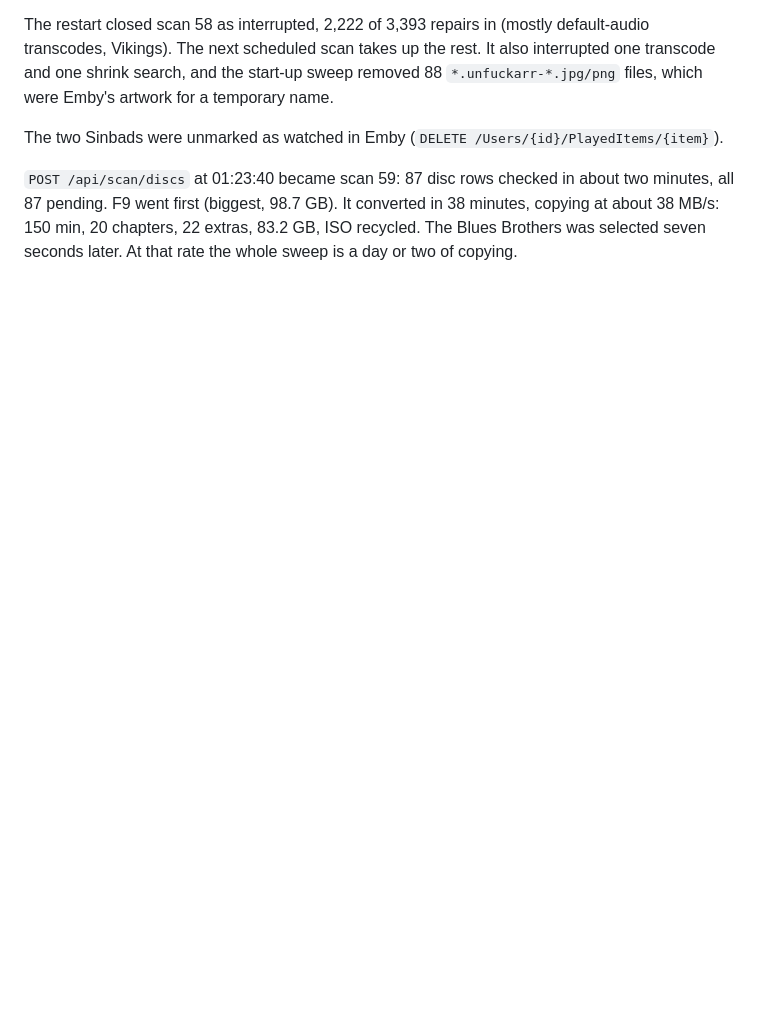
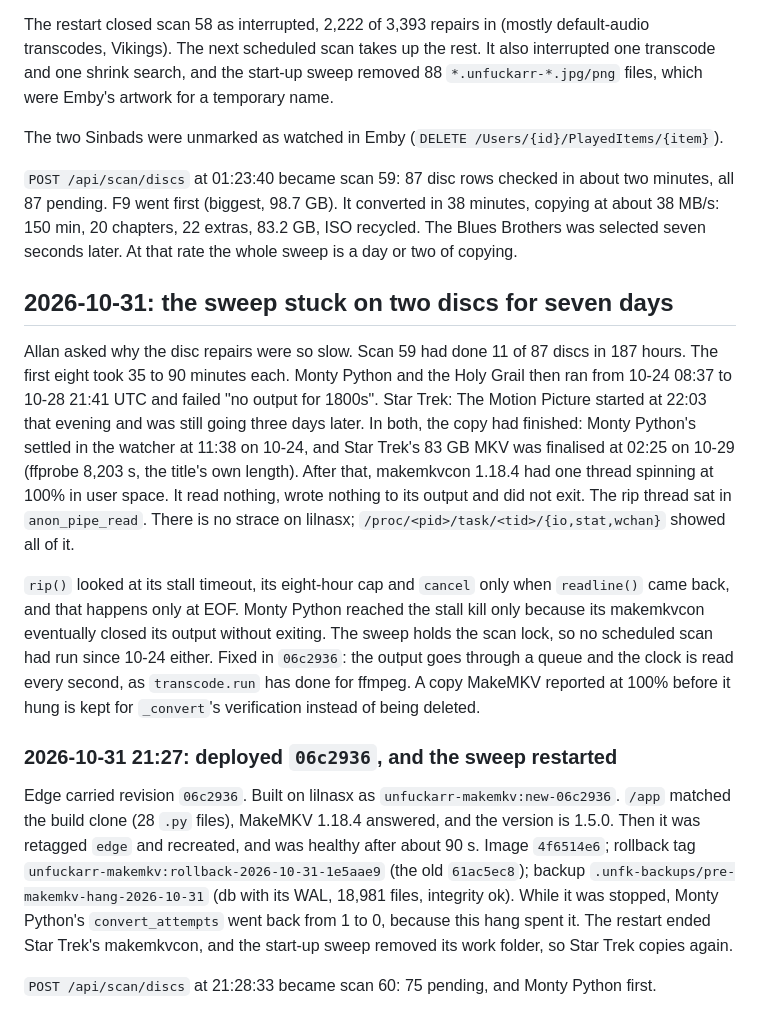
Before and after one commit to stoatworks-labs/unfuckarr, a Markdown page: docs/NOTES.md, the part around the change. GitHub-like rendering; blank space fills up the shorter version.

Commit message:
NOTES: the sweep stuck on two discs for seven days, 06c2936 deployed, and the sweep restarted
Co-Authored-By: Claude Opus 5.5 <noreply@anthropic.com>

```diff
--- a/docs/NOTES.md
+++ b/docs/NOTES.md
@@ -1976,3 +1976,35 @@ The two Sinbads were unmarked as watched in Emby (`DELETE /Users/{id}/PlayedItem
 pending. F9 went first (biggest, 98.7 GB). It converted in 38 minutes, copying at about
 38 MB/s: 150 min, 20 chapters, 22 extras, 83.2 GB, ISO recycled. The Blues Brothers was selected
 seven seconds later. At that rate the whole sweep is a day or two of copying.
+
+## 2026-10-31: the sweep stuck on two discs for seven days
+
+Allan asked why the disc repairs were so slow. Scan 59 had done 11 of 87 discs in 187 hours.
+The first eight took 35 to 90 minutes each. Monty Python and the Holy Grail then ran from 10-24
+08:37 to 10-28 21:41 UTC and failed "no output for 1800s". Star Trek: The Motion Picture started
+at 22:03 that evening and was still going three days later. In both, the copy had finished:
+Monty Python's settled in the watcher at 11:38 on 10-24, and Star Trek's 83 GB MKV was finalised
+at 02:25 on 10-29 (ffprobe 8,203 s, the title's own length). After that, makemkvcon 1.18.4 had
+one thread spinning at 100% in user space. It read nothing, wrote nothing to its output and did
+not exit. The rip thread sat in `anon_pipe_read`. There is no strace on lilnasx;
+`/proc/<pid>/task/<tid>/{io,stat,wchan}` showed all of it.
+
+`rip()` looked at its stall timeout, its eight-hour cap and `cancel` only when `readline()` came
+back, and that happens only at EOF. Monty Python reached the stall kill only because its
+makemkvcon eventually closed its output without exiting. The sweep holds the scan lock, so no
+scheduled scan had run since 10-24 either. Fixed in `06c2936`: the output goes through a queue
+and the clock is read every second, as `transcode.run` has done for ffmpeg. A copy MakeMKV
+reported at 100% before it hung is kept for `_convert`'s verification instead of being deleted.
+
+### 2026-10-31 21:27: deployed `06c2936`, and the sweep restarted
+
+Edge carried revision `06c2936`. Built on lilnasx as `unfuckarr-makemkv:new-06c2936`. `/app`
+matched the build clone (28 `.py` files), MakeMKV 1.18.4 answered, and the version is 1.5.0.
+Then it was retagged `edge` and recreated, and was healthy after about 90 s. Image `4f6514e6`;
+rollback tag `unfuckarr-makemkv:rollback-2026-10-31-1e5aae9` (the old `61ac5ec8`); backup
+`.unfk-backups/pre-makemkv-hang-2026-10-31` (db with its WAL, 18,981 files, integrity ok). While
+it was stopped, Monty Python's `convert_attempts` went back from 1 to 0, because this hang spent
+it. The restart ended Star Trek's makemkvcon, and the start-up sweep removed its work folder, so
+Star Trek copies again.
+
+`POST /api/scan/discs` at 21:28:33 became scan 60: 75 pending, and Monty Python first.
```
